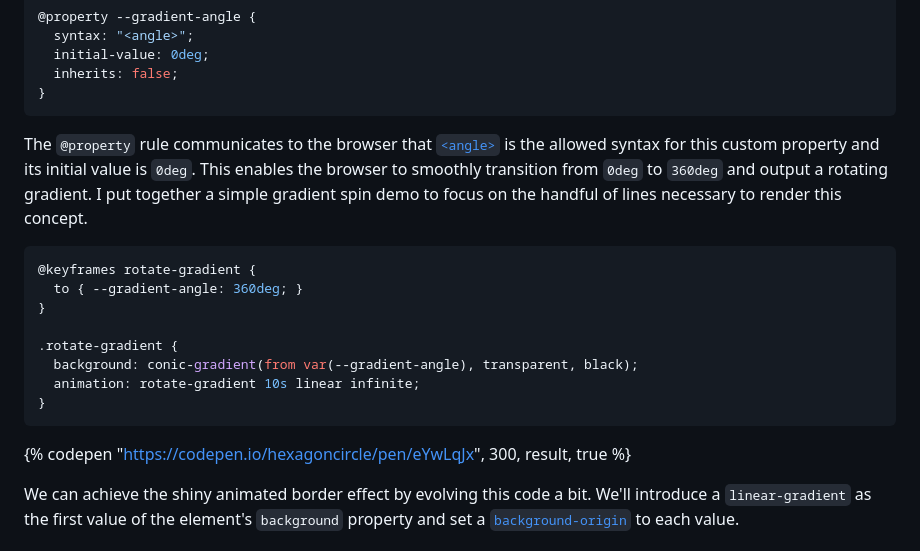
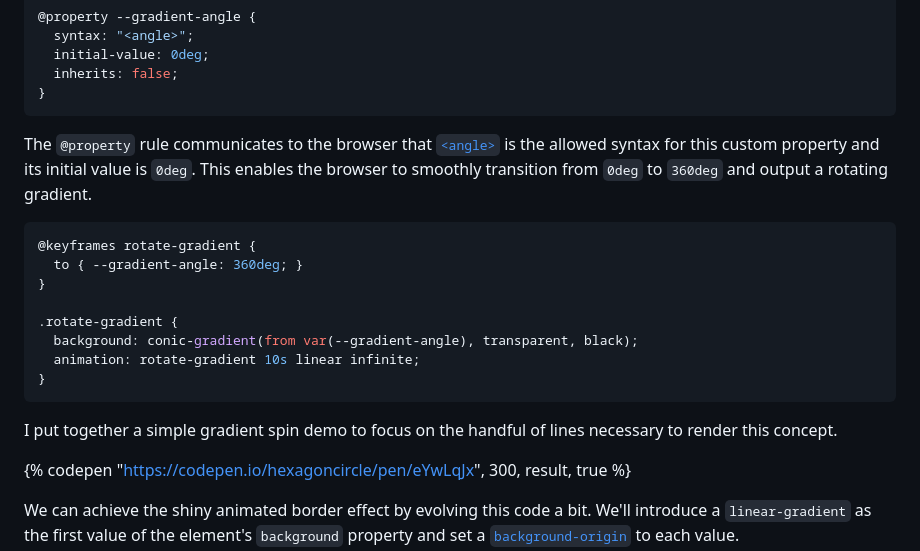
Before and after one commit to hexagoncircle/ryan-mulligan-dev, a Markdown page: src/blog/css-property-new-style.md, the part around the change. Rendered like a GitHub page.

Commit message:
Move sentence

````diff
--- a/src/blog/css-property-new-style.md
+++ b/src/blog/css-property-new-style.md
@@ -24,7 +24,7 @@ There's a ton to unpack in this demo. Let's start with that shine looping around
 }
 ```
 
-The `@property` rule communicates to the browser that [`<angle>`](https://developer.mozilla.org/en-US/docs/Web/CSS/angle) is the allowed syntax for this custom property and its initial value is `0deg`. This enables the browser to smoothly transition from `0deg` to `360deg` and output a rotating gradient. I put together a simple gradient spin demo to focus on the handful of lines necessary to render this concept.
+The `@property` rule communicates to the browser that [`<angle>`](https://developer.mozilla.org/en-US/docs/Web/CSS/angle) is the allowed syntax for this custom property and its initial value is `0deg`. This enables the browser to smoothly transition from `0deg` to `360deg` and output a rotating gradient.
 
 ```scss
 @keyframes rotate-gradient {
@@ -36,6 +36,8 @@ The `@property` rule communicates to the browser that [`<angle>`](https://develo
   animation: rotate-gradient 10s linear infinite;
 }
 ```
+
+I put together a simple gradient spin demo to focus on the handful of lines necessary to render this concept.
 
 {% codepen "https://codepen.io/hexagoncircle/pen/eYwLqJx", 300, result, true %}
 
````
